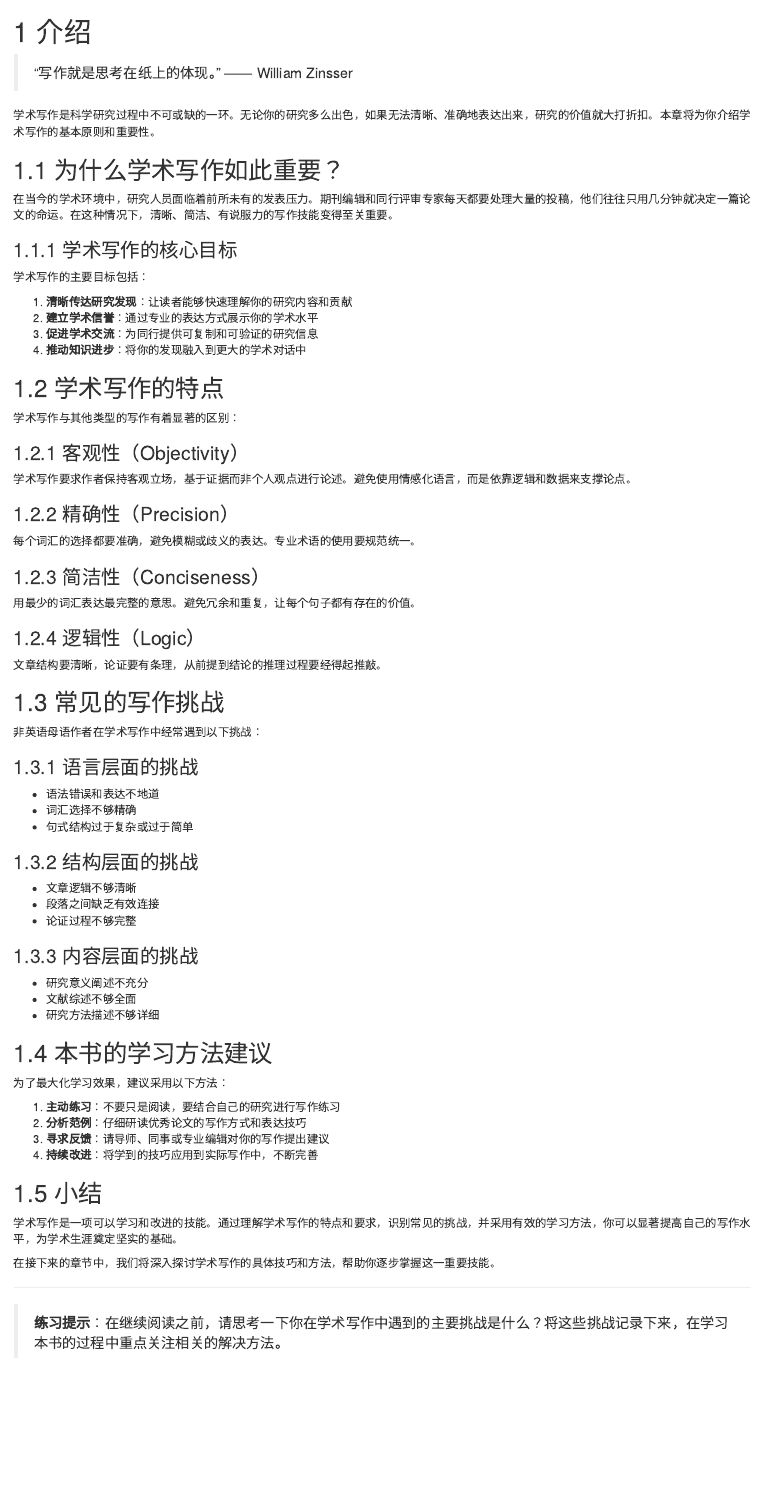
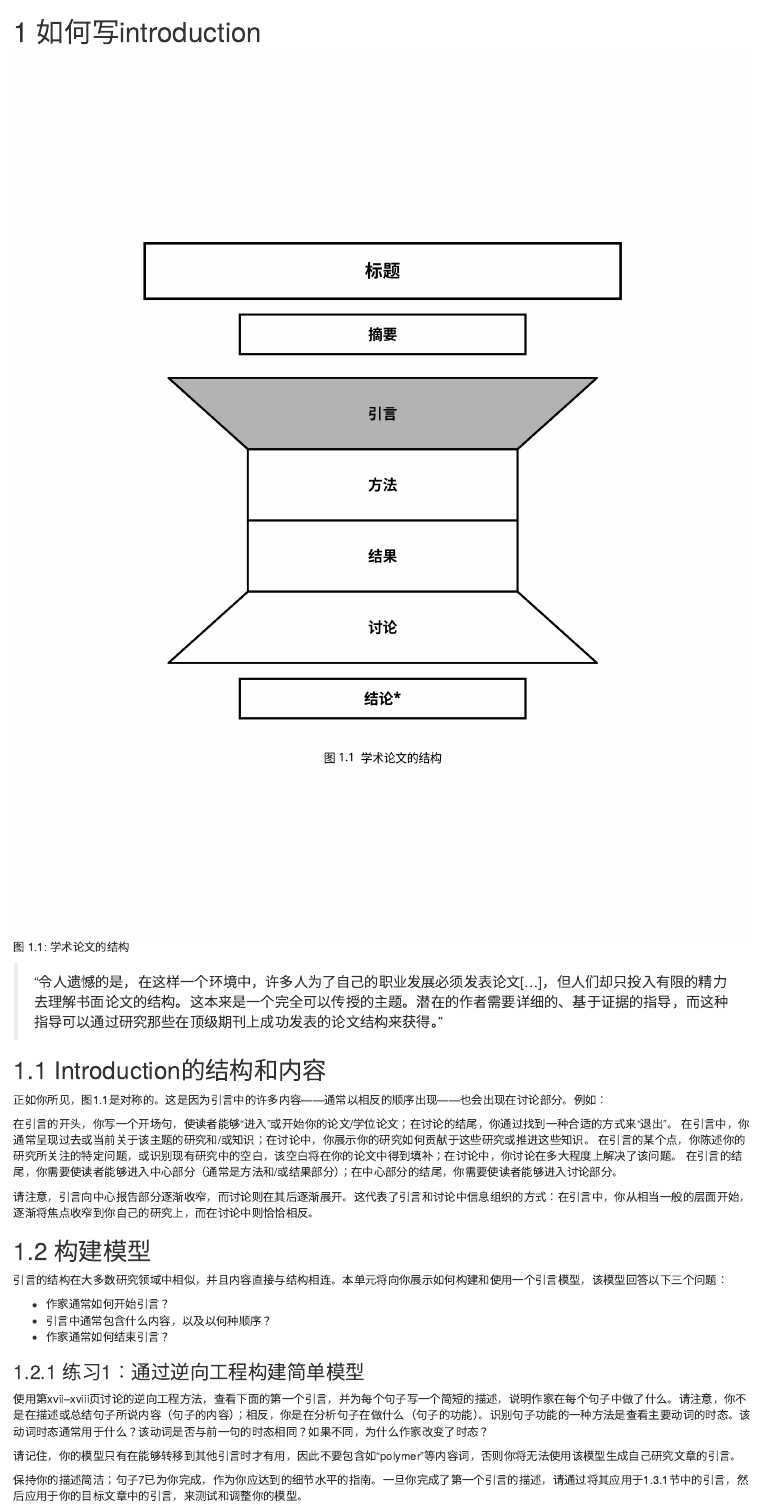
Before and after one commit to JohnnyChen1113/science-research-writing-cn, an R Markdown document (01-introduction.Rmd): the page in a window 1100 px wide, from its top. Rendered offline with R 4.5, knitr and Pandoc, with nearby package versions; drawn as R Markdown's standard HTML page in place of the format the file asks for; a web font asked for in the figures is replaced by an installed one.

Commit message:
update 2 pages in introduction

````diff
--- a/01-introduction.Rmd
+++ b/01-introduction.Rmd
@@ -1,72 +1,124 @@
-# 介绍 {#introduction}
+# 如何写introduction {#introduction}
 
-> "写作就是思考在纸上的体现。" —— William Zinsser
 
-学术写作是科学研究过程中不可或缺的一环。无论你的研究多么出色，如果无法清晰、准确地表达出来，研究的价值就大打折扣。本章将为你介绍学术写作的基本原则和重要性。
+```{r chinese-plot-showtext, echo=FALSE, message=FALSE, warning=FALSE, fig.cap=" 学术论文的结构", fig.width=10, fig.height=12}
+# 安装并加载必要的包
+if (!require(showtext)) {
+  install.packages("showtext")
+  library(showtext)
+}
+if (!require(sysfonts)) {
+  install.packages("sysfonts")
+  library(sysfonts)
+}
+library(ggplot2)
 
-## 为什么学术写作如此重要？ {#why-academic-writing}
+# 启用 showtext
+showtext_auto()
 
-在当今的学术环境中，研究人员面临着前所未有的发表压力。期刊编辑和同行评审专家每天都要处理大量的投稿，他们往往只用几分钟就决定一篇论文的命运。在这种情况下，清晰、简洁、有说服力的写作技能变得至关重要。
+# 从Google Fonts下载中文字体
+font_add_google("Noto Sans SC", "chinese")
 
-### 学术写作的核心目标
+# 创建中文版论文结构图
+p_cn <- ggplot() +
+  coord_fixed(ratio = 1) +
+  xlim(-1, 7) +
+  ylim(-1, 7) +
+  theme_void() +
+  theme(
+    plot.margin = margin(20, 20, 20, 20),
+    text = element_text(family = "chinese")
+  )
 
-学术写作的主要目标包括：
+# 1. 标题
+p_cn <- p_cn +
+  geom_rect(aes(xmin = 0, xmax = 6, ymin = 5.5, ymax = 6.2),
+            fill = "white", color = "black", size = 1.2) +
+  annotate("text", x = 3, y = 5.85, label = "标题",
+           size = 6, fontface = "bold", family = "chinese")
 
-1. **清晰传达研究发现**：让读者能够快速理解你的研究内容和贡献
-2. **建立学术信誉**：通过专业的表达方式展示你的学术水平
-3. **促进学术交流**：为同行提供可复制和可验证的研究信息
-4. **推动知识进步**：将你的发现融入到更大的学术对话中
+# 2. 摘要
+p_cn <- p_cn +
+  geom_rect(aes(xmin = 1.2, xmax = 4.8, ymin = 4.8, ymax = 5.3),
+            fill = "white", color = "black", size = 1) +
+  annotate("text", x = 3, y = 5.05, label = "摘要",
+           size = 5, fontface = "bold", family = "chinese")
 
-## 学术写作的特点 {#characteristics}
+# 3. 引言 - 倒梯形，灰色填充
+introduction_x <- c(0.3, 5.7, 4.7, 1.3, 0.3)
+introduction_y <- c(4.5, 4.5, 3.6, 3.6, 4.5)
+p_cn <- p_cn +
+  geom_polygon(aes(x = introduction_x, y = introduction_y),
+               fill = "gray70", color = "black", size = 1) +
+  annotate("text", x = 3, y = 4.05, label = "引言",
+           size = 5, fontface = "bold", family = "chinese")
 
-学术写作与其他类型的写作有着显著的区别：
+# 4. 方法
+p_cn <- p_cn +
+  geom_rect(aes(xmin = 1.3, xmax = 4.7, ymin = 2.7, ymax = 3.6),
+            fill = "white", color = "black", size = 1) +
+  annotate("text", x = 3, y = 3.15, label = "方法",
+           size = 5, fontface = "bold", family = "chinese")
 
-### 客观性（Objectivity）
-学术写作要求作者保持客观立场，基于证据而非个人观点进行论述。避免使用情感化语言，而是依靠逻辑和数据来支撑论点。
+# 5. 结果
+p_cn <- p_cn +
+  geom_rect(aes(xmin = 1.3, xmax = 4.7, ymin = 1.8, ymax = 2.7),
+            fill = "white", color = "black", size = 1) +
+  annotate("text", x = 3, y = 2.25, label = "结果",
+           size = 5, fontface = "bold", family = "chinese")
 
-### 精确性（Precision）
-每个词汇的选择都要准确，避免模糊或歧义的表达。专业术语的使用要规范统一。
+# 6. 讨论 - 梯形
+discussion_x <- c(1.3, 4.7, 5.7, 0.3, 1.3)
+discussion_y <- c(1.8, 1.8, 0.9, 0.9, 1.8)
+p_cn <- p_cn +
+  geom_polygon(aes(x = discussion_x, y = discussion_y),
+               fill = "white", color = "black", size = 1) +
+  annotate("text", x = 3, y = 1.35, label = "讨论",
+           size = 5, fontface = "bold", family = "chinese")
 
-### 简洁性（Conciseness）
-用最少的词汇表达最完整的意思。避免冗余和重复，让每个句子都有存在的价值。
+# 7. 结论
+p_cn <- p_cn +
+  geom_rect(aes(xmin = 1.2, xmax = 4.8, ymin = 0.2, ymax = 0.7),
+            fill = "white", color = "black", size = 1) +
+  annotate("text", x = 3, y = 0.45, label = "结论*",
+           size = 5, fontface = "bold", family = "chinese")
 
-### 逻辑性（Logic）
-文章结构要清晰，论证要有条理，从前提到结论的推理过程要经得起推敲。
+# 8. 图注
+p_cn <- p_cn +
+  annotate("text", x = 3, y = -0.3,
+           label = "图 1.1  学术论文的结构",
+           size = 4, hjust = 0.5, family = "chinese")
 
-## 常见的写作挑战 {#common-challenges}
+print(p_cn)
+```
 
-非英语母语作者在学术写作中经常遇到以下挑战：
 
-### 语言层面的挑战
-- 语法错误和表达不地道
-- 词汇选择不够精确
-- 句式结构过于复杂或过于简单
+> “令人遗憾的是，在这样一个环境中，许多人为了自己的职业发展必须发表论文[...]，但人们却只投入有限的精力去理解书面论文的结构。这本来是一个完全可以传授的主题。潜在的作者需要详细的、基于证据的指导，而这种指导可以通过研究那些在顶级期刊上成功发表的论文结构来获得。”
 
-### 结构层面的挑战
-- 文章逻辑不够清晰
-- 段落之间缺乏有效连接
-- 论证过程不够完整
+## Introduction的结构和内容
+正如你所见，图1.1是对称的。这是因为引言中的许多内容——通常以相反的顺序出现——也会出现在讨论部分。例如：
 
-### 内容层面的挑战
-- 研究意义阐述不充分
-- 文献综述不够全面
-- 研究方法描述不够详细
+在引言的开头，你写一个开场句，使读者能够“进入”或开始你的论文/学位论文；在讨论的结尾，你通过找到一种合适的方式来“退出”。
+在引言中，你通常呈现过去或当前关于该主题的研究和/或知识；在讨论中，你展示你的研究如何贡献于这些研究或推进这些知识。
+在引言的某个点，你陈述你的研究所关注的特定问题，或识别现有研究中的空白，该空白将在你的论文中得到填补；在讨论中，你讨论在多大程度上解决了该问题。
+在引言的结尾，你需要使读者能够进入中心部分（通常是方法和/或结果部分）；在中心部分的结尾，你需要使读者能够进入讨论部分。
 
-## 本书的学习方法建议 {#learning-approach}
+请注意，引言向中心报告部分逐渐收窄，而讨论则在其后逐渐展开。这代表了引言和讨论中信息组织的方式：在引言中，你从相当一般的层面开始，逐渐将焦点收窄到你自己的研究上，而在讨论中则恰恰相反。
 
-为了最大化学习效果，建议采用以下方法：
 
-1. **主动练习**：不要只是阅读，要结合自己的研究进行写作练习
-2. **分析范例**：仔细研读优秀论文的写作方式和表达技巧
-3. **寻求反馈**：请导师、同事或专业编辑对你的写作提出建议
-4. **持续改进**：将学到的技巧应用到实际写作中，不断完善
+## 构建模型
 
-## 小结 {#chapter-summary}
+引言的结构在大多数研究领域中相似，并且内容直接与结构相连。本单元将向你展示如何构建和使用一个引言模型，该模型回答以下三个问题：
 
-学术写作是一项可以学习和改进的技能。通过理解学术写作的特点和要求，识别常见的挑战，并采用有效的学习方法，你可以显著提高自己的写作水平，为学术生涯奠定坚实的基础。
+* 作家通常如何开始引言？
+* 引言中通常包含什么内容，以及以何种顺序？
+* 作家通常如何结束引言？
 
-在接下来的章节中，我们将深入探讨学术写作的具体技巧和方法，帮助你逐步掌握这一重要技能。
 
----
+### 练习1：通过逆向工程构建简单模型
 
-> **练习提示**：在继续阅读之前，请思考一下你在学术写作中遇到的主要挑战是什么？将这些挑战记录下来，在学习本书的过程中重点关注相关的解决方法。
+使用第xvii–xviii页讨论的逆向工程方法，查看下面的第一个引言，并为每个句子写一个简短的描述，说明作家在每个句子中做了什么。请注意，你不是在描述或总结句子所说内容（句子的内容）；相反，你是在分析句子在做什么（句子的功能）。识别句子功能的一种方法是查看主要动词的时态。该动词时态通常用于什么？该动词是否与前一句的时态相同？如果不同，为什么作家改变了时态？
+
+请记住，你的模型只有在能够转移到其他引言时才有用，因此不要包含如“polymer”等内容词，否则你将无法使用该模型生成自己研究文章的引言。
+
+保持你的描述简洁；句子7已为你完成，作为你应达到的细节水平的指南。一旦你完成了第一个引言的描述，请通过将其应用于1.3.1节中的引言，然后应用于你的目标文章中的引言，来测试和调整你的模型。
````
